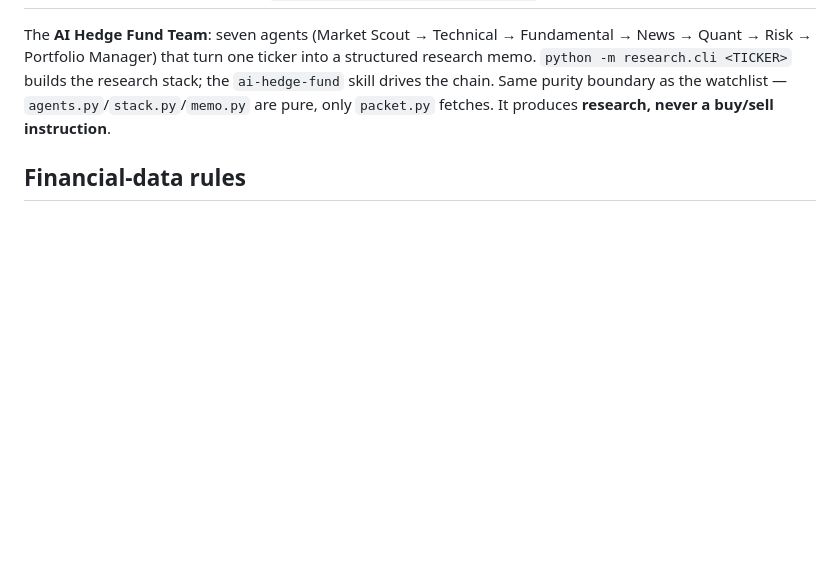
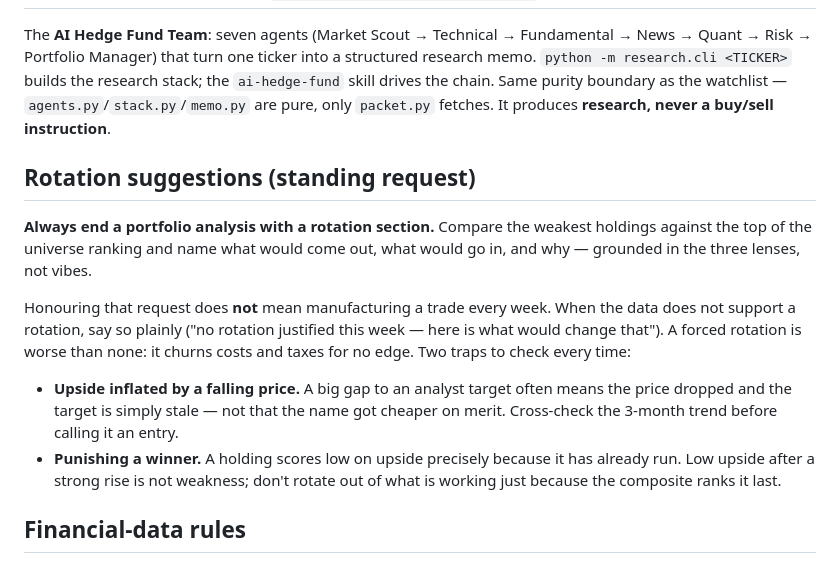
Before and after one commit to Martimbustorff/My-Project-Test, a Markdown page: CLAUDE.md, the part around the change. GitHub-like rendering; blank space fills up the shorter version.

Commit message:
Always suggest rotations in portfolio analyses (#12)
Standing request from the user: every portfolio analysis ends with a rotation
section comparing the weakest holdings against the top of the universe ranking.

Encoded with the guardrail that makes it useful rather than harmful: when the
data does not support a rotation, say so instead of manufacturing a trade —
churn costs money for no edge. Also records the two traps this portfolio has
already surfaced: upside inflated by a falling price (stale analyst target,
not a cheaper business), and penalising a holding for having already risen.


Claude-Session: https://claude.ai/code/session_01WZC9TjbBL3PkgaPGZDHjoH

Co-authored-by: Claude <noreply@anthropic.com>

```diff
--- a/CLAUDE.md
+++ b/CLAUDE.md
@@ -46,6 +46,24 @@ research stack; the `ai-hedge-fund` skill drives the chain. Same purity
 boundary as the watchlist — `agents.py`/`stack.py`/`memo.py` are pure, only
 `packet.py` fetches. It produces **research, never a buy/sell instruction**.
 
+## Rotation suggestions (standing request)
+
+**Always end a portfolio analysis with a rotation section.** Compare the weakest
+holdings against the top of the universe ranking and name what would come out,
+what would go in, and why — grounded in the three lenses, not vibes.
+
+Honouring that request does **not** mean manufacturing a trade every week. When
+the data does not support a rotation, say so plainly ("no rotation justified
+this week — here is what would change that"). A forced rotation is worse than
+none: it churns costs and taxes for no edge. Two traps to check every time:
+
+- **Upside inflated by a falling price.** A big gap to an analyst target often
+  means the price dropped and the target is simply stale — not that the name got
+  cheaper on merit. Cross-check the 3-month trend before calling it an entry.
+- **Punishing a winner.** A holding scores low on upside precisely because it has
+  already run. Low upside after a strong rise is not weakness; don't rotate out
+  of what is working just because the composite ranks it last.
+
 ## Financial-data rules
 
 **IMPORTANT: never fabricate market data.** Prices, analyst targets, consensus
```
